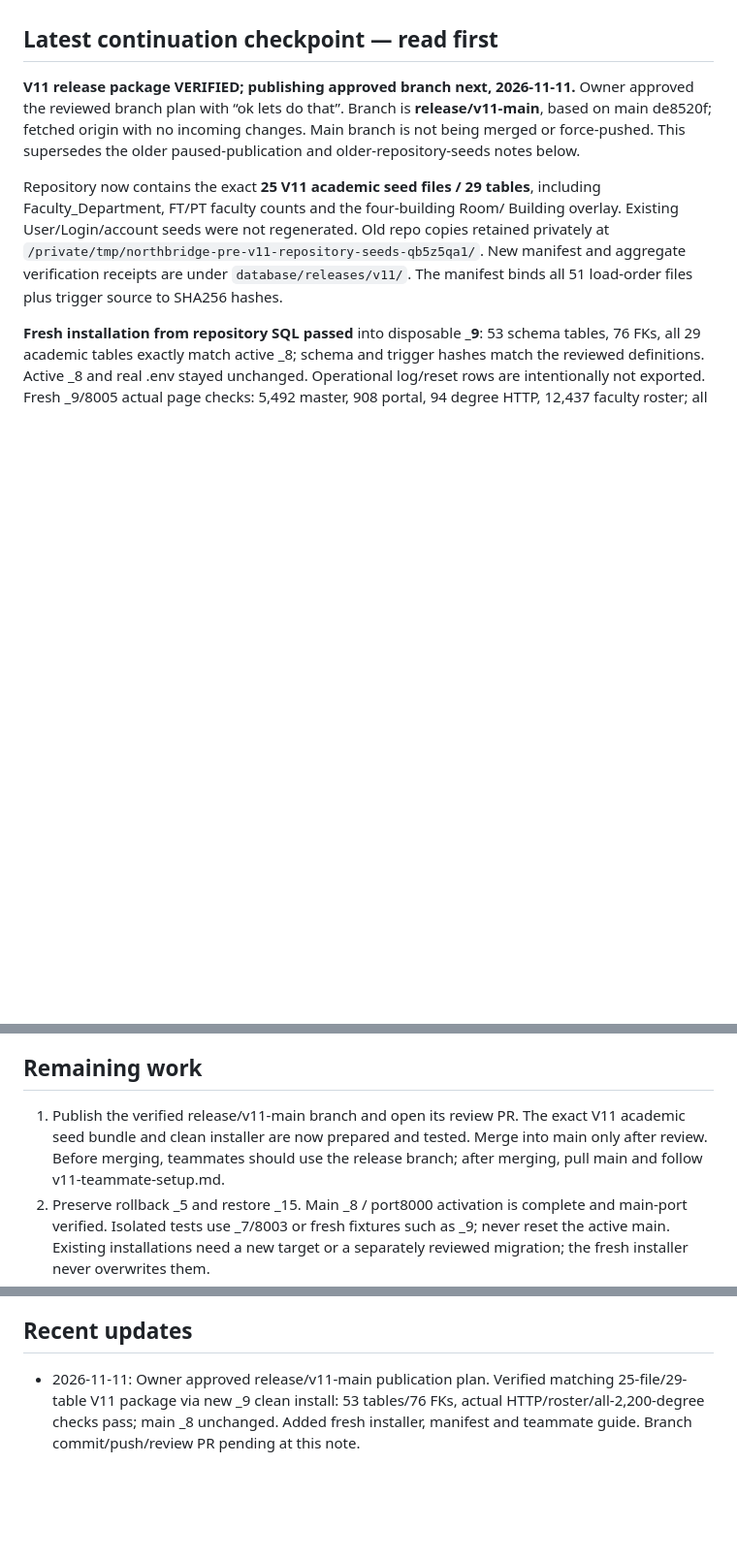
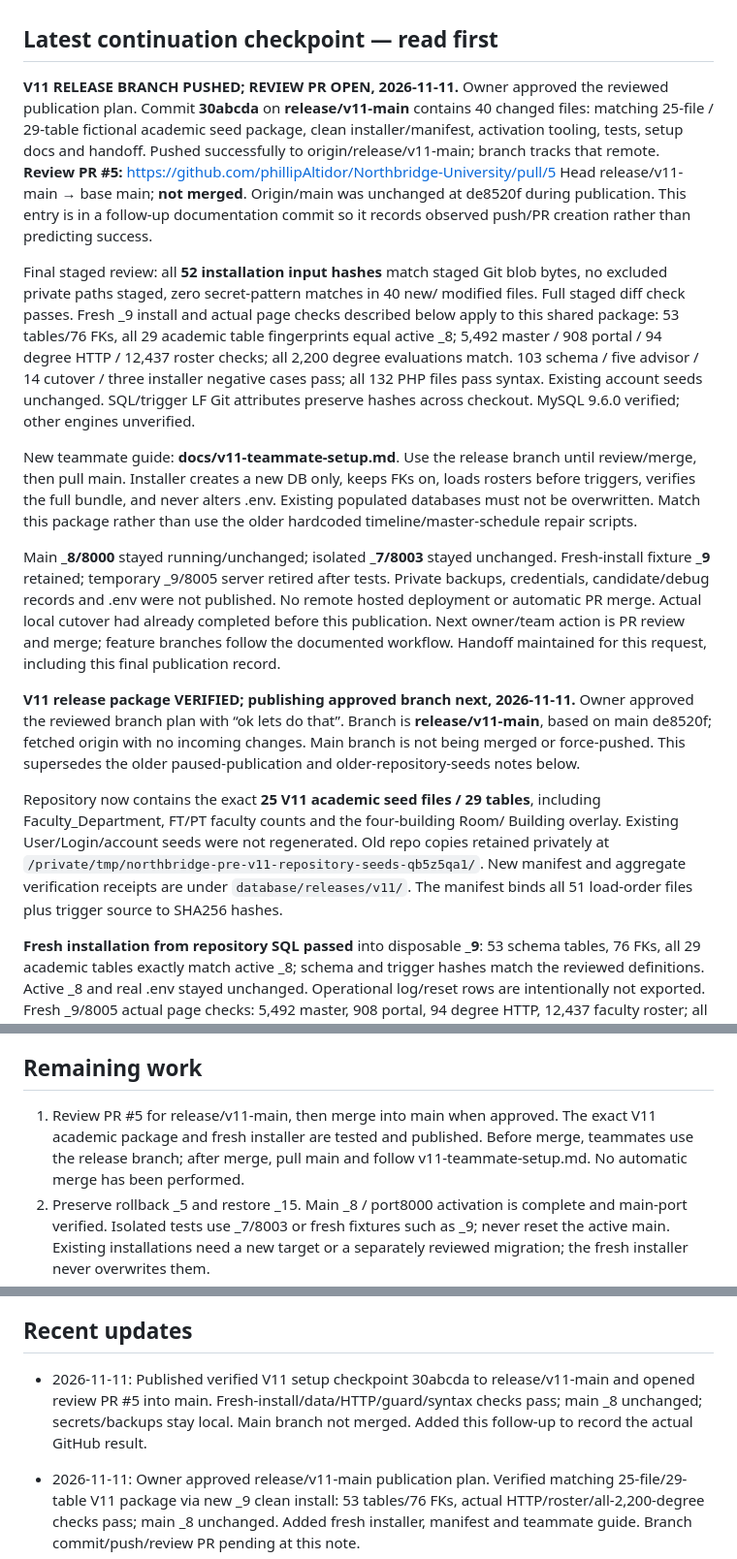
Before and after one commit to phillipAltidor/Northbridge-University, a Markdown page: PROJECT_HANDOFF.md, 3 parts joined by grey strips. Shown at 97% size. Rendered like a GitHub page; blank space fills up the shorter version.

Commit message:
Record V11 release branch publication and review PR

```diff
--- a/PROJECT_HANDOFF.md
+++ b/PROJECT_HANDOFF.md
@@ -8,6 +8,40 @@ making changes. Do not assume previous work is complete or academically approved
 Follow the maintenance instructions in `AGENTS.md` and keep this file current.
 
 ## Latest continuation checkpoint — read first
+
+**V11 RELEASE BRANCH PUSHED; REVIEW PR OPEN, 2026-11-11.** Owner approved the
+reviewed publication plan. Commit **30abcda** on **release/v11-main** contains
+40 changed files: matching 25-file / 29-table fictional academic seed package,
+clean installer/manifest, activation tooling, tests, setup docs and handoff.
+Pushed successfully to origin/release/v11-main; branch tracks that remote.
+**Review PR #5:** https://github.com/phillipAltidor/Northbridge-University/pull/5
+Head release/v11-main → base main; **not merged**. Origin/main was unchanged
+at de8520f during publication. This entry is in a follow-up documentation commit
+so it records observed push/PR creation rather than predicting success.
+
+Final staged review: all **52 installation input hashes** match staged Git blob
+bytes, no excluded private paths staged, zero secret-pattern matches in 40 new/
+modified files. Full staged diff check passes. Fresh _9 install and actual page
+checks described below apply to this shared package: 53 tables/76 FKs, all 29
+academic table fingerprints equal active _8; 5,492 master / 908 portal / 94 degree
+HTTP / 12,437 roster checks; all 2,200 degree evaluations match. 103 schema / five
+advisor / 14 cutover / three installer negative cases pass; all 132 PHP files
+pass syntax. Existing account seeds unchanged. SQL/trigger LF Git attributes
+preserve hashes across checkout. MySQL 9.6.0 verified; other engines unverified.
+
+New teammate guide: **docs/v11-teammate-setup.md**. Use the release branch until
+review/merge, then pull main. Installer creates a new DB only, keeps FKs on,
+loads rosters before triggers, verifies the full bundle, and never alters .env.
+Existing populated databases must not be overwritten. Match this package rather
+than use the older hardcoded timeline/master-schedule repair scripts.
+
+Main **_8/8000** stayed running/unchanged; isolated **_7/8003** stayed unchanged.
+Fresh-install fixture **_9** retained; temporary _9/8005 server retired after tests.
+Private backups, credentials, candidate/debug records and .env were not published.
+No remote hosted deployment or automatic PR merge. Actual local cutover had
+already completed before this publication. Next owner/team action is PR review
+and merge; feature branches follow the documented workflow. Handoff maintained
+for this request, including this final publication record.
 
 **V11 release package VERIFIED; publishing approved branch next, 2026-11-11.**
 Owner approved the reviewed branch plan with “ok lets do that”. Branch is
@@ -1001,10 +1035,10 @@ term-order mapping rather than sorting numeric semester IDs.
 
 ## Remaining work
 
-1. Publish the verified release/v11-main branch and open its review PR. The exact
-   V11 academic seed bundle and clean installer are now prepared and tested.
-   Merge into main only after review. Before merging, teammates should use the
-   release branch; after merging, pull main and follow v11-teammate-setup.md.
+1. Review PR #5 for release/v11-main, then merge into main when approved. The
+   exact V11 academic package and fresh installer are tested and published.
+   Before merge, teammates use the release branch; after merge, pull main and
+   follow v11-teammate-setup.md. No automatic merge has been performed.
 2. Preserve rollback _5 and restore _15. Main _8 / port8000 activation is complete
    and main-port verified. Isolated tests use _7/8003 or fresh fixtures such as _9;
    never reset the active main. Existing installations need a new target or a
@@ -1046,6 +1080,11 @@ No cleanup, commit, unrelated repository seed replacement, or working cutover
 was performed in this audit.
 
 ## Recent updates
+
+- 2026-11-11: Published verified V11 setup checkpoint 30abcda to release/v11-main
+  and opened review PR #5 into main. Fresh-install/data/HTTP/guard/syntax checks
+  pass; main _8 unchanged; secrets/backups stay local. Main branch not merged.
+  Added this follow-up to record the actual GitHub result.
 
 - 2026-11-11: Owner approved release/v11-main publication plan. Verified matching
   25-file/29-table V11 package via new _9 clean install: 53 tables/76 FKs, actual
```
